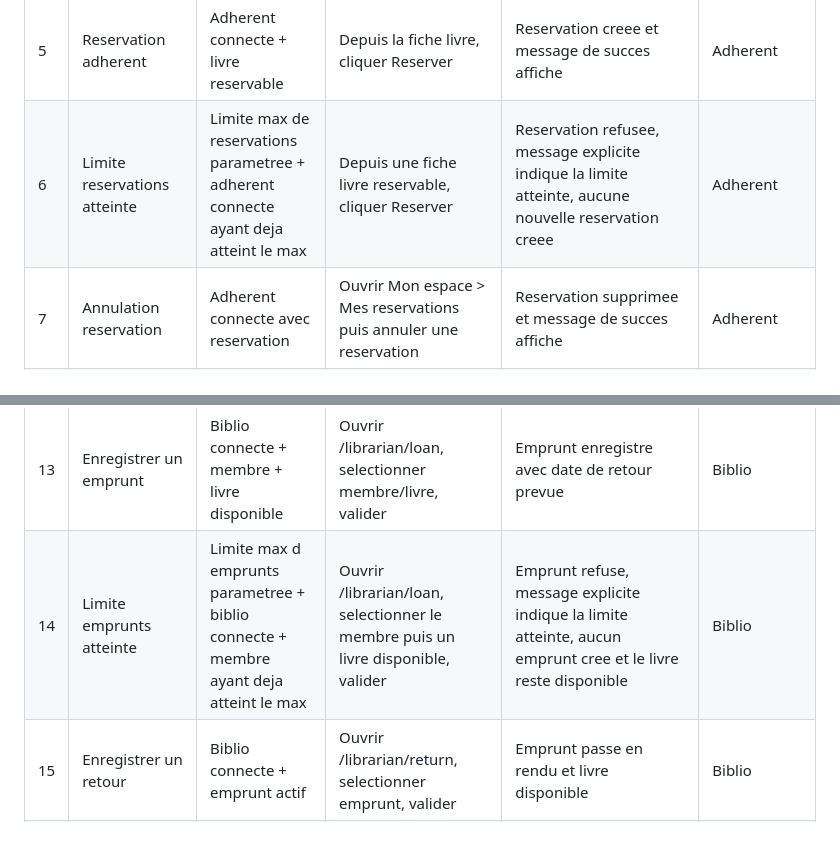
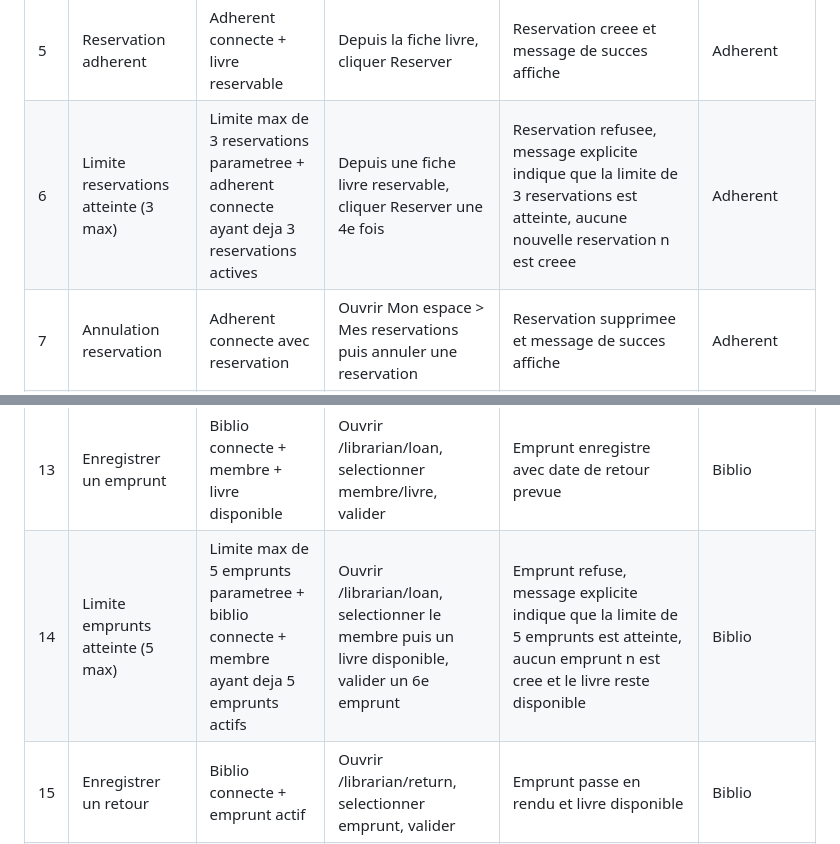
Before and after one commit to ez1kl/sae-s6, a Markdown page: CAHIER_RECETTE.md, 2 parts joined by grey strips. Rendered like a GitHub page.

Commit message:
docs: update recipe notebook to specify maximum limits for reservations and loans, clarifying user interactions and system responses

```diff
--- a/CAHIER_RECETTE.md
+++ b/CAHIER_RECETTE.md
@@ -5,7 +5,7 @@
 | 3 | Fiche detail d un livre | Un livre existant en BDD | Internaute ouvre /livres/{id} depuis le catalogue | Auteur, categories et disponibilite sont affiches | Internaute |
 | 4 | Connexion adherent | Adherent existant en BDD | Saisir email + mdp, cliquer Connexion | Redirection vers Mon espace, session active | Adherent |
 | 5 | Reservation adherent | Adherent connecte + livre reservable | Depuis la fiche livre, cliquer Reserver | Reservation creee et message de succes affiche | Adherent |
-| 6 | Limite reservations atteinte | Limite max de reservations parametree + adherent connecte ayant deja atteint le max | Depuis une fiche livre reservable, cliquer Reserver | Reservation refusee, message explicite indique la limite atteinte, aucune nouvelle reservation creee | Adherent |
+| 6 | Limite reservations atteinte (3 max) | Limite max de 3 reservations parametree + adherent connecte ayant deja 3 reservations actives | Depuis une fiche livre reservable, cliquer Reserver une 4e fois | Reservation refusee, message explicite indique que la limite de 3 reservations est atteinte, aucune nouvelle reservation n est creee | Adherent |
 | 7 | Annulation reservation | Adherent connecte avec reservation | Ouvrir Mon espace > Mes reservations puis annuler une reservation | Reservation supprimee et message de succes affiche | Adherent |
 | 8 | Mise a jour du profil adherent | Adherent connecte | Ouvrir Mon espace > Mon profil, modifier telephone/adresse, enregistrer | Le profil est mis a jour et les nouvelles valeurs s affichent | Adherent |
 | 9 | Acces panel biblio | Utilisateur avec role biblio connecte | Ouvrir le panel biblio (menu /librarian) | Le dashboard biblio s affiche avec les acces (membres, emprunts, retours, reservations) | Biblio |
@@ -13,7 +13,7 @@
 | 11 | Detail d un membre (profil + reservations) | Biblio connecte + membre ayant au moins 1 reservation | Depuis la liste des membres, ouvrir la fiche d un membre puis consulter l onglet/section Reservations | Les informations du membre s affichent et ses reservations sont listees avec leur statut | Biblio |
 | 12 | Detail d un membre (profil + emprunts) | Biblio connecte + membre ayant au moins 1 emprunt | Depuis la fiche membre, consulter l onglet/section Emprunts | Les emprunts actifs et/ou passes du membre sont visibles (dates, statut) | Biblio |
 | 13 | Enregistrer un emprunt | Biblio connecte + membre + livre disponible | Ouvrir /librarian/loan, selectionner membre/livre, valider | Emprunt enregistre avec date de retour prevue | Biblio |
-| 14 | Limite emprunts atteinte | Limite max d emprunts parametree + biblio connecte + membre ayant deja atteint le max | Ouvrir /librarian/loan, selectionner le membre puis un livre disponible, valider | Emprunt refuse, message explicite indique la limite atteinte, aucun emprunt cree et le livre reste disponible | Biblio |
+| 14 | Limite emprunts atteinte (5 max) | Limite max de 5 emprunts parametree + biblio connecte + membre ayant deja 5 emprunts actifs | Ouvrir /librarian/loan, selectionner le membre puis un livre disponible, valider un 6e emprunt | Emprunt refuse, message explicite indique que la limite de 5 emprunts est atteinte, aucun emprunt n est cree et le livre reste disponible | Biblio |
 | 15 | Enregistrer un retour | Biblio connecte + emprunt actif | Ouvrir /librarian/return, selectionner emprunt, valider | Emprunt passe en rendu et livre disponible | Biblio |
 | 16 | Liste des emprunteurs | Biblio connecte | Ouvrir /librarian et consulter les prets a jour/en retard | Les emprunteurs sont visibles avec distinction des retards | Biblio |
 | 17 | Dashboard responsable (stats) | Responsable connecte | Ouvrir /admin | Les compteurs globaux sont affiches (livres, membres, emprunts, reservations) | Responsable |
```
